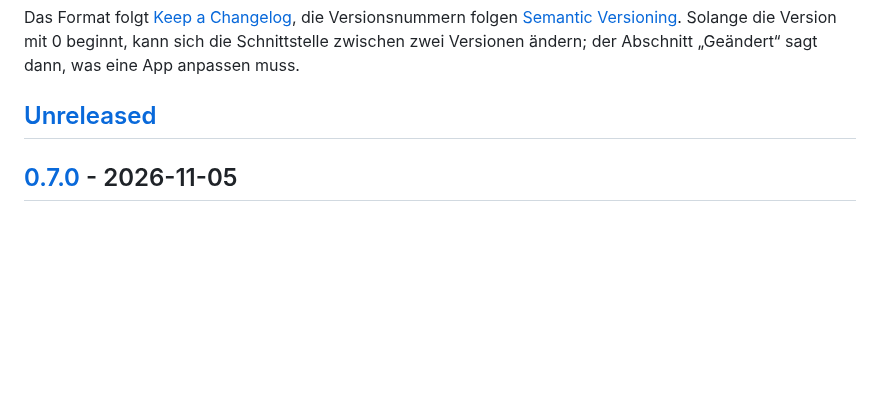
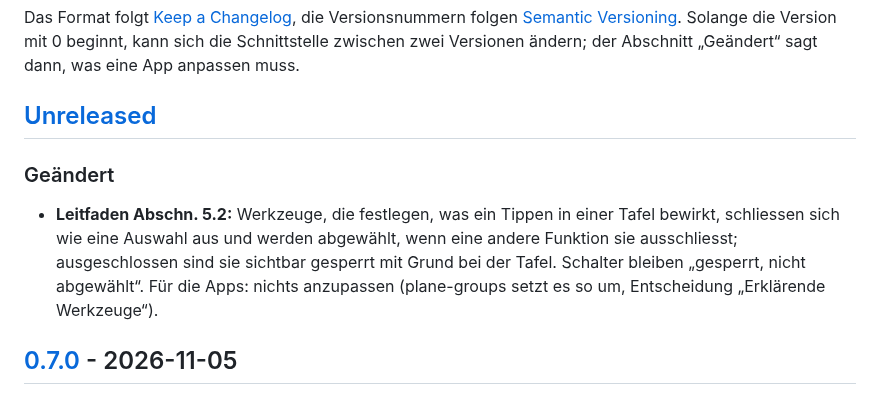
Before and after one commit to manganite/crystallography-common, a Markdown page: CHANGELOG.md, the part around the change. Drawn GitHub-style; blank space fills up the shorter version.

```diff
--- a/CHANGELOG.md
+++ b/CHANGELOG.md
@@ -5,6 +5,10 @@ Alle nennenswerten Änderungen an den gemeinsamen Dateien werden hier festgehalt
 Das Format folgt [Keep a Changelog](https://keepachangelog.com/de/1.1.0/), die Versionsnummern folgen [Semantic Versioning](https://semver.org/lang/de/). Solange die Version mit 0 beginnt, kann sich die Schnittstelle zwischen zwei Versionen ändern; der Abschnitt „Geändert“ sagt dann, was eine App anpassen muss.
 
 ## [Unreleased]
+
+### Geändert
+
+- **Leitfaden Abschn. 5.2:** Werkzeuge, die festlegen, was ein Tippen in einer Tafel bewirkt, schliessen sich wie eine Auswahl aus und werden abgewählt, wenn eine andere Funktion sie ausschliesst; ausgeschlossen sind sie sichtbar gesperrt mit Grund bei der Tafel. Schalter bleiben „gesperrt, nicht abgewählt“. Für die Apps: nichts anzupassen (plane-groups setzt es so um, Entscheidung „Erklärende Werkzeuge“).
 
 ## [0.7.0] - 2026-11-05
 
```
Also changed, not shown: CLAUDE.md (+5 -0 lines), LEITFADEN.md (+1 -1 lines).
